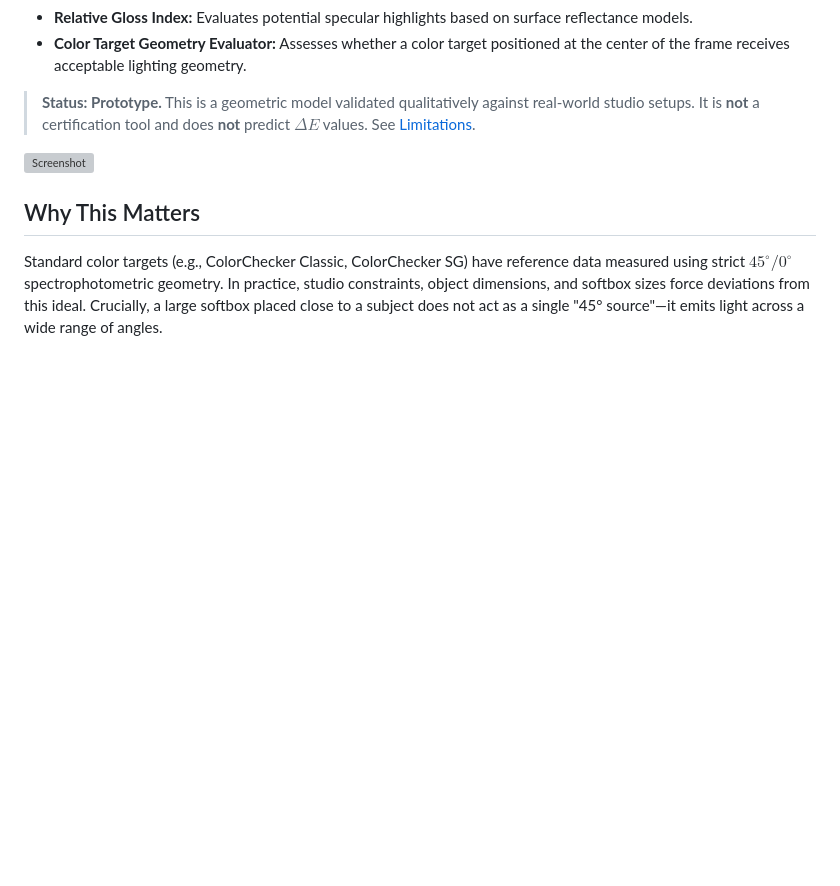
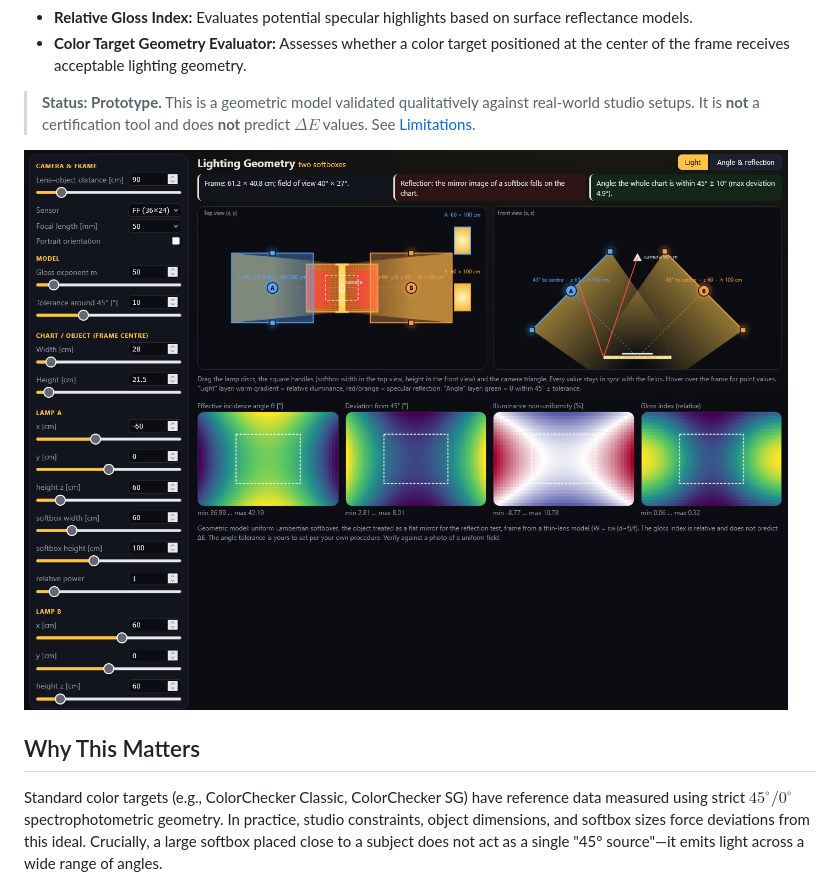
Before and after one commit to AnnaWiktoria/light_geometry, a Markdown page: README.md, the part around the change. Drawn GitHub-style; blank space fills up the shorter version; grey boxes are pictures that could not be loaded.

Commit message:
Fix screenshot path in README.md
Updated the screenshot path in the README file.

```diff
--- a/README.md
+++ b/README.md
@@ -10,7 +10,7 @@ A pre-capture planning tool for reprographic setups (digitization, flat art phot
 
 > **Status: Prototype.** This is a geometric model validated qualitatively against real-world studio setups. It is **not** a certification tool and does **not** predict $\Delta E$ values. See [Limitations](#limitations).
 
-![Screenshot](doc/screenshot.png)
+![Screenshot](docs/screenshot.png)
 
 ## Why This Matters
 
```
